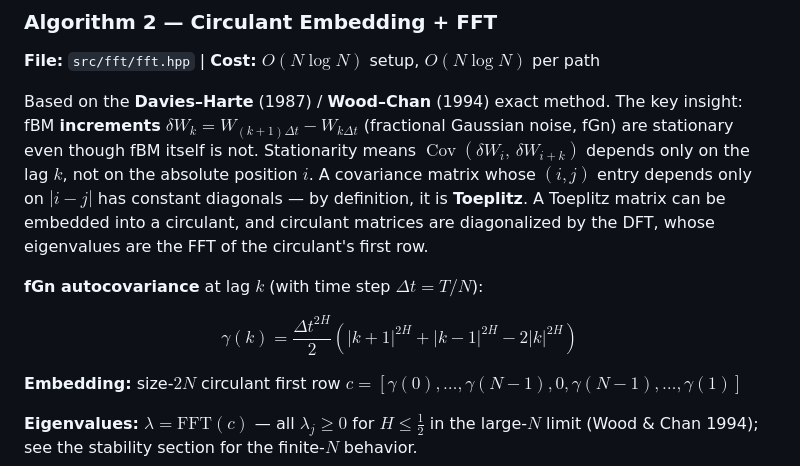
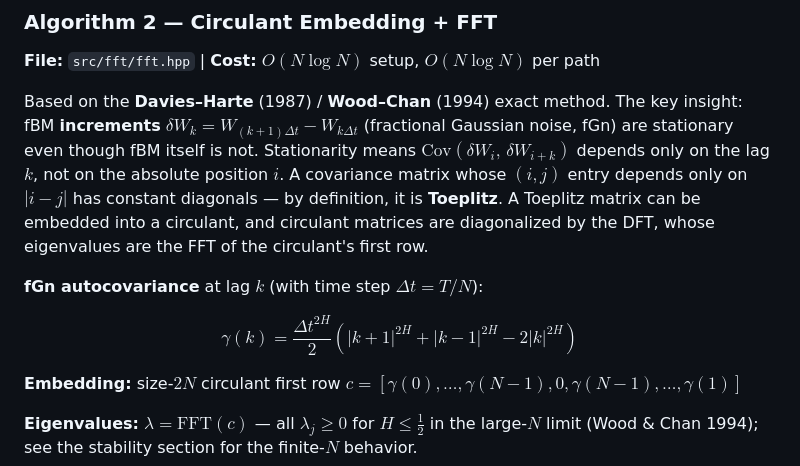
Before and after one commit to t-flora/fbm-fast-pricers, a Markdown page: README.md, the part around the change. Rendered like a GitHub page.

Commit message:
fix: README formatting — \operatorname → \text, remove \! spacing

```diff
--- a/README.md
+++ b/README.md
@@ -48,11 +48,11 @@ The per-path triangular solve costs $O(N^2)$, so the full MC loop costs $O(MN^2)
 
 **File:** `src/fft/fft.hpp` | **Cost:** $O(N \log N)$ setup, $O(N \log N)$ per path
 
-Based on the **Davies–Harte** (1987) / **Wood–Chan** (1994) exact method. The key insight: fBM **increments** $\delta W_k = W_{(k+1)\Delta t} - W_{k\Delta t}$ (fractional Gaussian noise, fGn) are stationary even though fBM itself is not. Stationarity means $\operatorname{Cov}(\delta W_i,\, \delta W_{i+k})$ depends only on the lag $k$, not on the absolute position $i$. A covariance matrix whose $(i,j)$ entry depends only on $|i-j|$ has constant diagonals — by definition, it is **Toeplitz**. A Toeplitz matrix can be embedded into a circulant, and circulant matrices are diagonalized by the DFT, whose eigenvalues are the FFT of the circulant's first row.
+Based on the **Davies–Harte** (1987) / **Wood–Chan** (1994) exact method. The key insight: fBM **increments** $\delta W_k = W_{(k+1)\Delta t} - W_{k\Delta t}$ (fractional Gaussian noise, fGn) are stationary even though fBM itself is not. Stationarity means $\text{Cov}(\delta W_i,\, \delta W_{i+k})$ depends only on the lag $k$, not on the absolute position $i$. A covariance matrix whose $(i,j)$ entry depends only on $|i-j|$ has constant diagonals — by definition, it is **Toeplitz**. A Toeplitz matrix can be embedded into a circulant, and circulant matrices are diagonalized by the DFT, whose eigenvalues are the FFT of the circulant's first row.
 
 **fGn autocovariance** at lag $k$ (with time step $\Delta t = T/N$):
 
-$$\gamma(k) = \frac{\Delta t^{2H}}{2}\!\left(|k+1|^{2H} + |k-1|^{2H} - 2|k|^{2H}\right)$$
+$$\gamma(k) = \frac{\Delta t^{2H}}{2}\left(|k+1|^{2H} + |k-1|^{2H} - 2|k|^{2H}\right)$$
 
 **Embedding:** size-$2N$ circulant first row $c = [\gamma(0), \ldots, \gamma(N{-}1), 0, \gamma(N{-}1), \ldots, \gamma(1)]$
 
```
